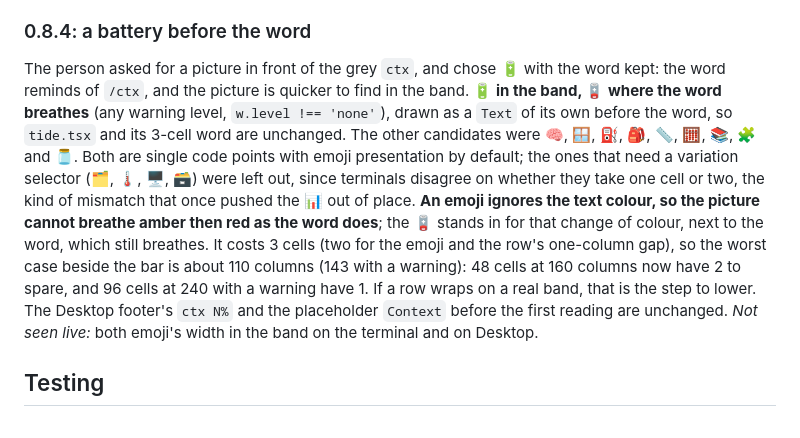
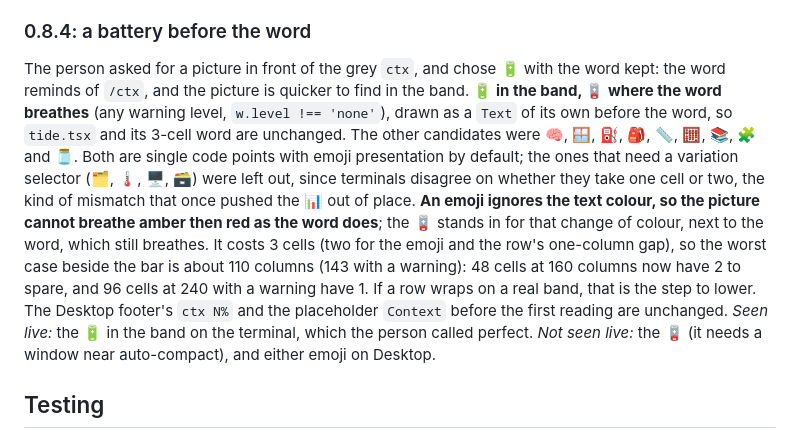
Before and after one commit to afterever/claude-mods, a Markdown page: ctx/DESIGN.md, the part around the change. GitHub-like rendering.

Commit message:
ctx DESIGN.md: the 🔋 seen live
Co-Authored-By: Claude Sonnet 5.5 <noreply@anthropic.com>
Claude-Session: https://claude.ai/code/session_01FgecE5qnJhGdEbejDK8BrJ

```diff
--- a/ctx/DESIGN.md
+++ b/ctx/DESIGN.md
@@ -418,7 +418,7 @@ Seen live on 0.8.2 at 240 columns or more: the 64-cell bar still left about 70 c
 
 ### 0.8.4: a battery before the word
 
-The person asked for a picture in front of the grey `ctx`, and chose 🔋 with the word kept: the word reminds of `/ctx`, and the picture is quicker to find in the band. **🔋 in the band, 🪫 where the word breathes** (any warning level, `w.level !== 'none'`), drawn as a `Text` of its own before the word, so `tide.tsx` and its 3-cell word are unchanged. The other candidates were 🧠, 🪟, ⛽, 🎒, 📏, 🧮, 📚, 🧩 and 🫙. Both are single code points with emoji presentation by default; the ones that need a variation selector (🗂️, 🌡️, 🖥️, 🗃️) were left out, since terminals disagree on whether they take one cell or two, the kind of mismatch that once pushed the 📊 out of place. **An emoji ignores the text colour, so the picture cannot breathe amber then red as the word does**; the 🪫 stands in for that change of colour, next to the word, which still breathes. It costs 3 cells (two for the emoji and the row's one-column gap), so the worst case beside the bar is about 110 columns (143 with a warning): 48 cells at 160 columns now have 2 to spare, and 96 cells at 240 with a warning have 1. If a row wraps on a real band, that is the step to lower. The Desktop footer's `ctx N%` and the placeholder `Context` before the first reading are unchanged. *Not seen live:* both emoji's width in the band on the terminal and on Desktop.
+The person asked for a picture in front of the grey `ctx`, and chose 🔋 with the word kept: the word reminds of `/ctx`, and the picture is quicker to find in the band. **🔋 in the band, 🪫 where the word breathes** (any warning level, `w.level !== 'none'`), drawn as a `Text` of its own before the word, so `tide.tsx` and its 3-cell word are unchanged. The other candidates were 🧠, 🪟, ⛽, 🎒, 📏, 🧮, 📚, 🧩 and 🫙. Both are single code points with emoji presentation by default; the ones that need a variation selector (🗂️, 🌡️, 🖥️, 🗃️) were left out, since terminals disagree on whether they take one cell or two, the kind of mismatch that once pushed the 📊 out of place. **An emoji ignores the text colour, so the picture cannot breathe amber then red as the word does**; the 🪫 stands in for that change of colour, next to the word, which still breathes. It costs 3 cells (two for the emoji and the row's one-column gap), so the worst case beside the bar is about 110 columns (143 with a warning): 48 cells at 160 columns now have 2 to spare, and 96 cells at 240 with a warning have 1. If a row wraps on a real band, that is the step to lower. The Desktop footer's `ctx N%` and the placeholder `Context` before the first reading are unchanged. *Seen live:* the 🔋 in the band on the terminal, which the person called perfect. *Not seen live:* the 🪫 (it needs a window near auto-compact), and either emoji on Desktop.
 
 ## Testing
 
```
